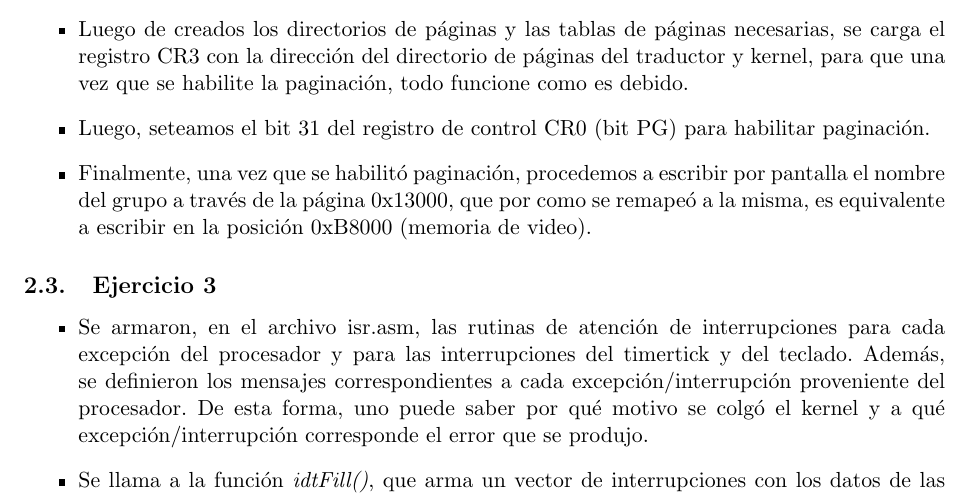
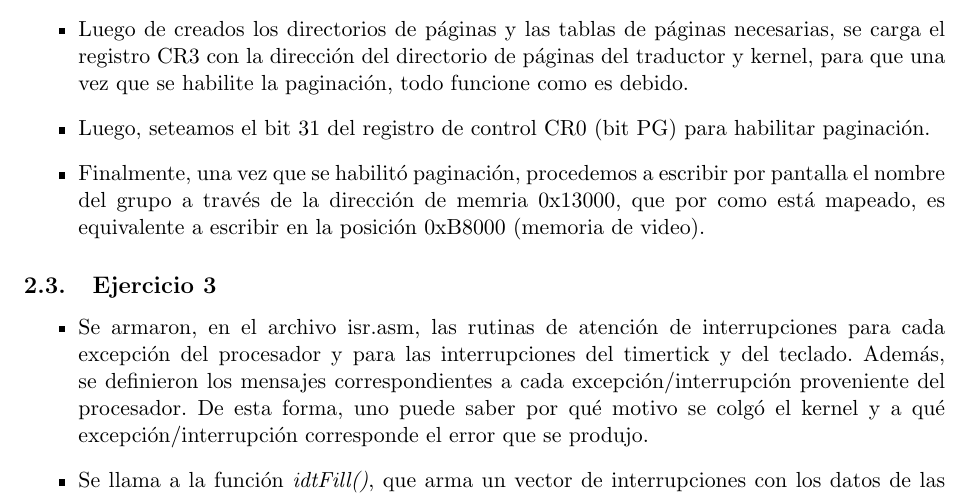
Before and after one commit to pbrusco/orga2-tp3, a LaTeX document (informe/Informe TP3.tex, which reads informe/desarrollo.tex): part of page 4 of 8, cut so that both start at the same text. Compiled offline with pdfLaTeX.

Commit message:
pequeñez

```diff
--- a/informe/desarrollo.tex
+++ b/informe/desarrollo.tex
@@ -33,7 +33,7 @@ A continuaci\'on se presentan los pasos llevados a cabo para desarrollar el c\'o
  \item Definimos una Tabla de P\'aginas para la tarea Traductor y el Kernel que realiza identity mapping en las p\'aginas correspondientes al kernel, a la GDT,IDT,TSS y rutinas de C, a los directorios y tablas de p\'aginas, a la tarea traductor, al espacio de lectura de la misma, a su pila y a la memoria de video y remapea la p\'agina que comienza en la posici\'on 0x13000 a la p\'agina que inicia en la posici\'on 0xB8000 y la p\'agina correspondiente a la posici\'on 0x18000 (espacio de escritura del traductor) a la p\'agina 0xB8000. Todas las p\'aginas restantes se marcan como no presentes.
  \item Luego de creados los directorios de p\'aginas y las tablas de p\'aginas necesarias, se carga el registro CR3 con la direcci\'on del directorio de p\'aginas del traductor y kernel, para que una vez que se habilite la paginaci\'on, todo funcione como es debido.
  \item Luego, seteamos el bit 31 del registro de control CR0 (bit PG) para habilitar paginaci\'on.
- \item Finalmente, una vez que se habilit\'o paginaci\'on, procedemos a escribir por pantalla el nombre del grupo a trav\'es de la p\'agina 0x13000, que por como se remape\'o a la misma, es equivalente a escribir en la posici\'on 0xB8000 (memoria de video).
+ \item Finalmente, una vez que se habilit\'o paginaci\'on, procedemos a escribir por pantalla el nombre del grupo a trav\'es de la direcci\'on de memria 0x13000, que por como est\'a mapeado, es equivalente a escribir en la posici\'on 0xB8000 (memoria de video).
 \end{itemize}
 
 \subsection{Ejercicio 3}
```
